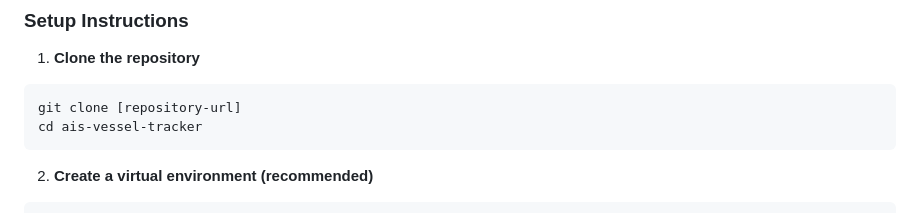
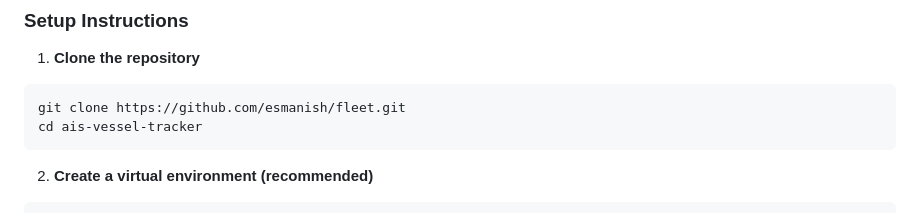
Before and after one commit to esmanish/fleet, a Markdown page: README.md, the part around the change. Rendered like a GitHub page.

````diff
--- a/README.md
+++ b/README.md
@@ -31,7 +31,7 @@ The system consists of two main components:
 1. **Clone the repository**
 
 ```bash
-git clone [repository-url]
+git clone https://github.com/esmanish/fleet.git
 cd ais-vessel-tracker
 ```
 
````
